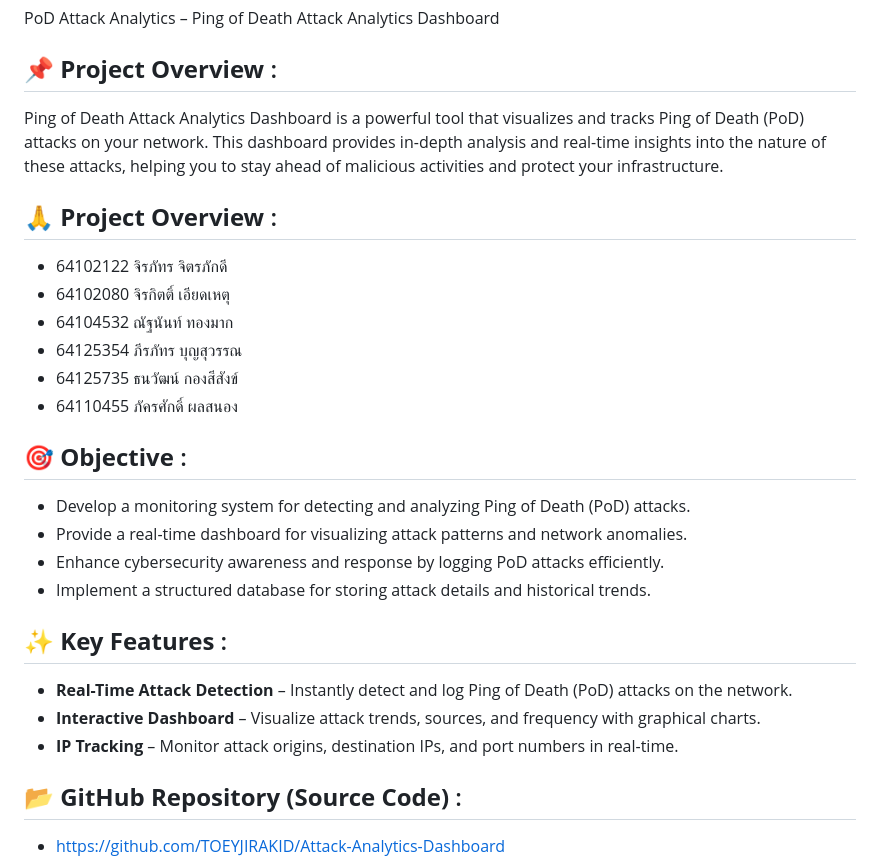
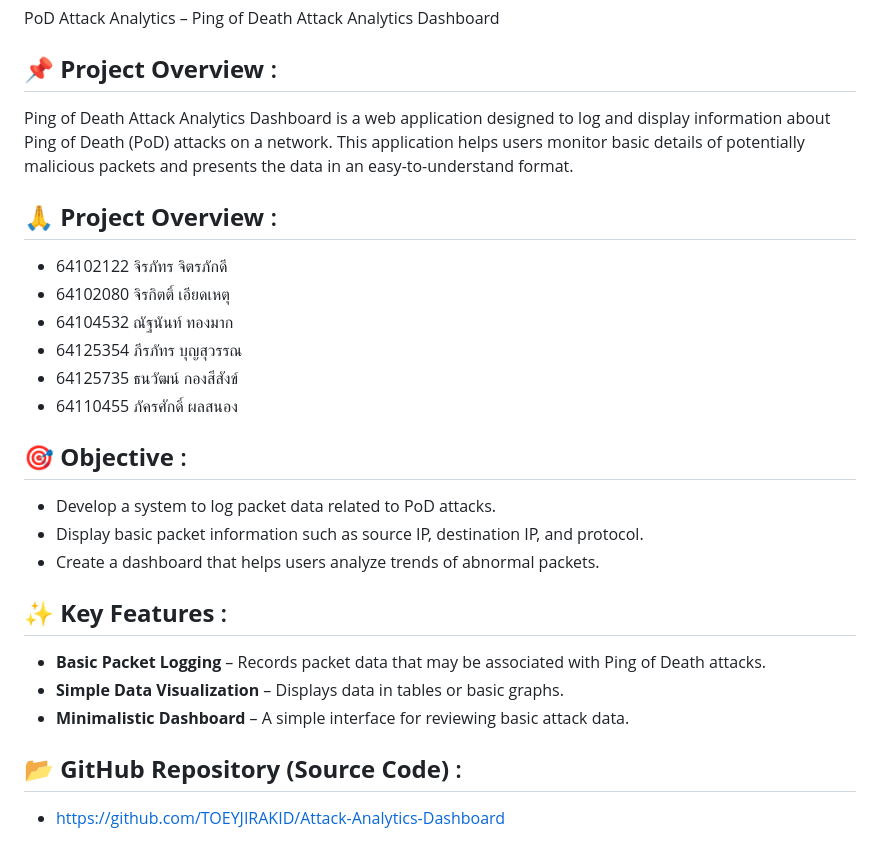
Before and after one commit to TOEYJIRAKID/Attack-Analytics-Dashboard, a Markdown page: README.md, the part around the change. Drawn GitHub-style.

```diff
--- a/README.md
+++ b/README.md
@@ -6,7 +6,7 @@ PoD Attack Analytics – Ping of Death Attack Analytics Dashboard
 
 ## 📌 **Project Overview** :
 
-Ping of Death Attack Analytics Dashboard is a powerful tool that visualizes and tracks Ping of Death (PoD) attacks on your network. This dashboard provides in-depth analysis and real-time insights into the nature of these attacks, helping you to stay ahead of malicious activities and protect your infrastructure.
+Ping of Death Attack Analytics Dashboard is a web application designed to log and display information about Ping of Death (PoD) attacks on a network. This application helps users monitor basic details of potentially malicious packets and presents the data in an easy-to-understand format.
 
 ## 🙏 **Project Overview** :
 - 64102122 จิรภัทร จิตรภักดี
@@ -18,16 +18,15 @@ Ping of Death Attack Analytics Dashboard is a powerful tool that visualizes and
 
 ## 🎯 **Objective** :
 
-- Develop a monitoring system for detecting and analyzing Ping of Death (PoD) attacks.
-- Provide a real-time dashboard for visualizing attack patterns and network anomalies.
-- Enhance cybersecurity awareness and response by logging PoD attacks efficiently.
-- Implement a structured database for storing attack details and historical trends.
+- Develop a system to log packet data related to PoD attacks.
+- Display basic packet information such as source IP, destination IP, and protocol.
+- Create a dashboard that helps users analyze trends of abnormal packets.
 
 ## ✨ **Key Features** :
 
-- **Real-Time Attack Detection** – Instantly detect and log Ping of Death (PoD) attacks on the network.
-- **Interactive Dashboard** – Visualize attack trends, sources, and frequency with graphical charts.
-- **IP Tracking** – Monitor attack origins, destination IPs, and port numbers in real-time.
+- **Basic Packet Logging** – Records packet data that may be associated with Ping of Death attacks.
+- **Simple Data Visualization** – Displays data in tables or basic graphs.
+- **Minimalistic Dashboard** – A simple interface for reviewing basic attack data.
 
 ## 📂 **GitHub Repository (Source Code)** :
 
```
